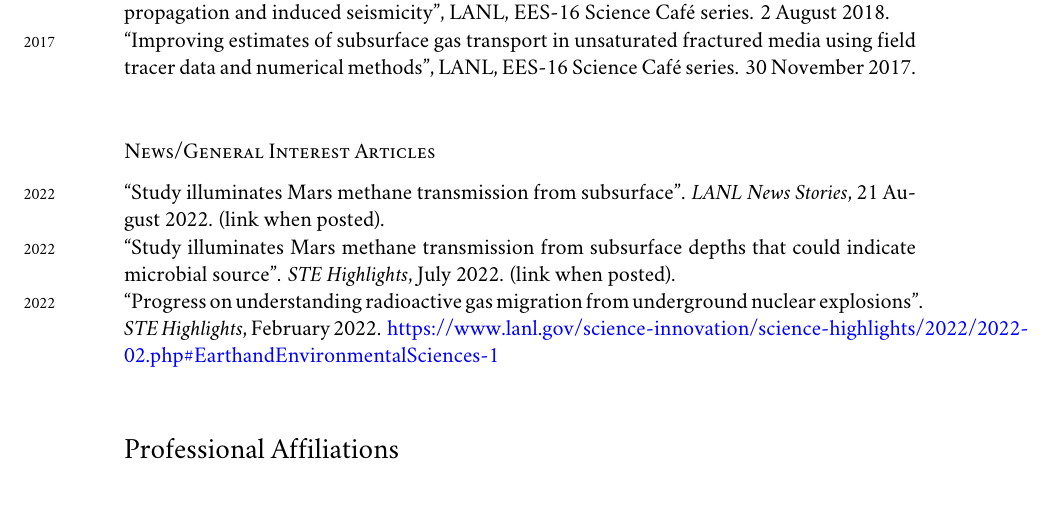
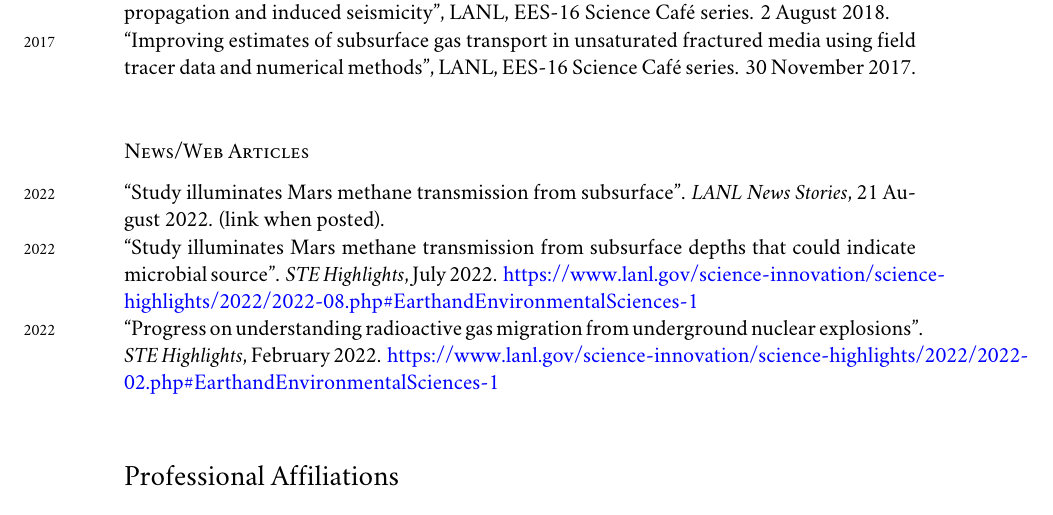
Before and after one commit to johnportiz14/cv, a LaTeX CV (john_ortiz_cv.tex): part of page 7 of 8, cut so that both start at the same text. Compiled offline with XeLaTeX; a missing font is replaced by an installed copy or a similar font.

Commit message:
Add STE Highlights link.

```diff
--- a/john_ortiz_cv.tex
+++ b/john_ortiz_cv.tex
@@ -512,14 +512,16 @@ Science Café series. 30 November 2017.\\
 
 
 
-\subsection*{News/General Interest Articles}
+\subsection*{News/Web Articles}
+% \subsection*{News/General Interest Articles}
 \noindent
 \years{2022}``Study illuminates Mars methane transmission from subsurface''.
 \emph{LANL News Stories}, 21 August 2022. (link when posted).\\
 \years{2022}``Study illuminates Mars methane transmission from subsurface
 depths that could indicate microbial source''.
-\emph{STE Highlights}, July 2022. (link when posted).\\
-% \href{https://www.lanl.gov/science-innovation/science-highlights/2022/2022-02.php#EarthandEnvironmentalSciences-1}{https://www.lanl.gov/science-innovation/science-highlights/2022/2022-02.php\#EarthandEnvironmentalSciences-1}\\
+\emph{STE Highlights}, July 2022.
+\href{https://www.lanl.gov/science-innovation/science-highlights/2022/2022-08.php#EarthandEnvironmentalSciences-1}
+{https://www.lanl.gov/science-innovation/science-highlights/2022/2022-08.php\#EarthandEnvironmentalSciences-1}\\
 \years{2022}``Progress on
 understanding radioactive gas migration from underground nuclear explosions''.
 \emph{STE Highlights}, February 2022.
```
Also changed, not shown: john_ortiz_cv.pdf, 1 other file.
